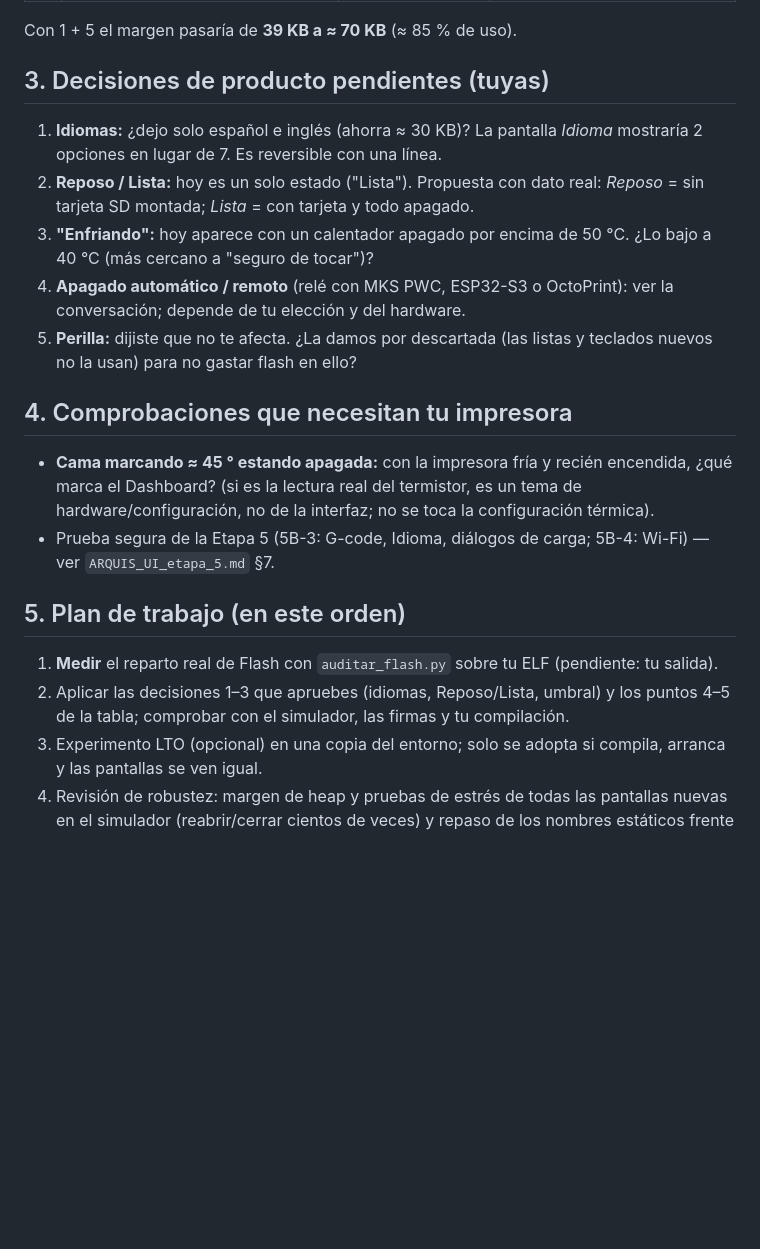
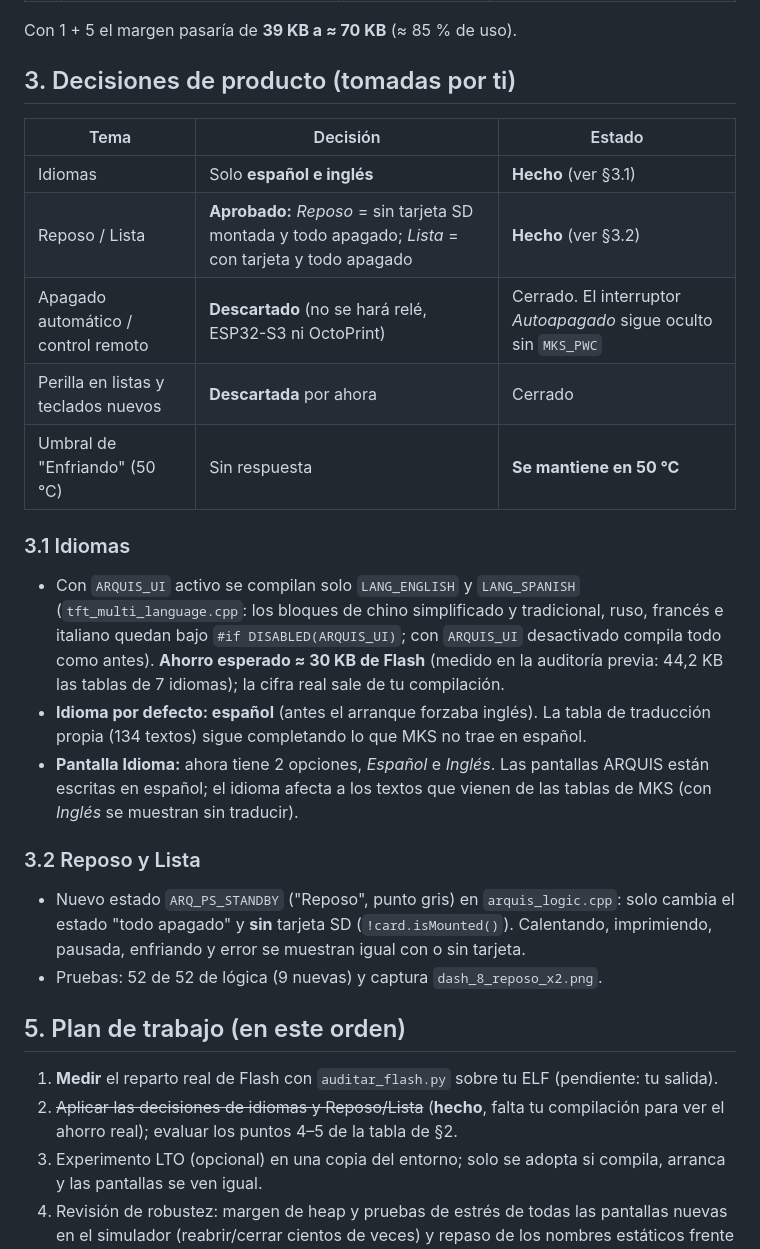
Before and after one commit to JAMS2405/Arquis-Firmware-XQ1, a Markdown page: docs/arquis/ARQUIS_UI_etapa_6.md, the part around the change. GitHub-like rendering; blank space fills up the shorter version.

```diff
--- a/docs/arquis/ARQUIS_UI_etapa_6.md
+++ b/docs/arquis/ARQUIS_UI_etapa_6.md
@@ -33,20 +33,27 @@ Seis recursos no los referencia nada (`arq_icon_check/folder/stop/warn`, `arq_lo
 | 7 | Recortar `text16` a los glifos del español | ≈ 3,5 KB | No recomendado (nombres de archivo con otros acentos dejarían de verse) |
 Con 1 + 5 el margen pasaría de **39 KB a ≈ 70 KB** (≈ 85 % de uso).
 
-## 3. Decisiones de producto pendientes (tuyas)
-1. **Idiomas:** ¿dejo solo español e inglés (ahorra ≈ 30 KB)? La pantalla *Idioma* mostraría 2 opciones en lugar de 7. Es reversible con una línea.
-2. **Reposo / Lista:** hoy es un solo estado ("Lista"). Propuesta con dato real: *Reposo* = sin tarjeta SD montada; *Lista* = con tarjeta y todo apagado.
-3. **"Enfriando":** hoy aparece con un calentador apagado por encima de 50 °C. ¿Lo bajo a 40 °C (más cercano a "seguro de tocar")?
-4. **Apagado automático / remoto** (relé con MKS PWC, ESP32-S3 o OctoPrint): ver la conversación; depende de tu elección y del hardware.
-5. **Perilla:** dijiste que no te afecta. ¿La damos por descartada (las listas y teclados nuevos no la usan) para no gastar flash en ello?
+## 3. Decisiones de producto (tomadas por ti)
+| Tema | Decisión | Estado |
+|---|---|---|
+| Idiomas | Solo **español e inglés** | **Hecho** (ver §3.1) |
+| Reposo / Lista | **Aprobado:** *Reposo* = sin tarjeta SD montada y todo apagado; *Lista* = con tarjeta y todo apagado | **Hecho** (ver §3.2) |
+| Apagado automático / control remoto | **Descartado** (no se hará relé, ESP32-S3 ni OctoPrint) | Cerrado. El interruptor *Autoapagado* sigue oculto sin `MKS_PWC` |
+| Perilla en listas y teclados nuevos | **Descartada** por ahora | Cerrado |
+| Umbral de "Enfriando" (50 °C) | Sin respuesta | **Se mantiene en 50 °C** |
 
-## 4. Comprobaciones que necesitan tu impresora
-- **Cama marcando ≈ 45 ° estando apagada:** con la impresora fría y recién encendida, ¿qué marca el Dashboard? (si es la lectura real del termistor, es un tema de hardware/configuración, no de la interfaz; no se toca la configuración térmica).
-- Prueba segura de la Etapa 5 (5B-3: G-code, Idioma, diálogos de carga; 5B-4: Wi-Fi) — ver `ARQUIS_UI_etapa_5.md` §7.
+### 3.1 Idiomas
+- Con `ARQUIS_UI` activo se compilan solo `LANG_ENGLISH` y `LANG_SPANISH` (`tft_multi_language.cpp`: los bloques de chino simplificado y tradicional, ruso, francés e italiano quedan bajo `#if DISABLED(ARQUIS_UI)`; con `ARQUIS_UI` desactivado compila todo como antes). **Ahorro esperado ≈ 30 KB de Flash** (medido en la auditoría previa: 44,2 KB las tablas de 7 idiomas); la cifra real sale de tu compilación.
+- **Idioma por defecto: español** (antes el arranque forzaba inglés). La tabla de traducción propia (134 textos) sigue completando lo que MKS no trae en español.
+- **Pantalla Idioma:** ahora tiene 2 opciones, *Español* e *Inglés*. Las pantallas ARQUIS están escritas en español; el idioma afecta a los textos que vienen de las tablas de MKS (con *Inglés* se muestran sin traducir).
+
+### 3.2 Reposo y Lista
+- Nuevo estado `ARQ_PS_STANDBY` ("Reposo", punto gris) en `arquis_logic.cpp`: solo cambia el estado "todo apagado" y **sin** tarjeta SD (`!card.isMounted()`). Calentando, imprimiendo, pausada, enfriando y error se muestran igual con o sin tarjeta.
+- Pruebas: 52 de 52 de lógica (9 nuevas) y captura `dash_8_reposo_x2.png`.
 
 ## 5. Plan de trabajo (en este orden)
 1. **Medir** el reparto real de Flash con `auditar_flash.py` sobre tu ELF (pendiente: tu salida).
-2. Aplicar las decisiones 1–3 que apruebes (idiomas, Reposo/Lista, umbral) y los puntos 4–5 de la tabla; comprobar con el simulador, las firmas y tu compilación.
+2. ~~Aplicar las decisiones de idiomas y Reposo/Lista~~ (**hecho**, falta tu compilación para ver el ahorro real); evaluar los puntos 4–5 de la tabla de §2.
 3. Experimento LTO (opcional) en una copia del entorno; solo se adopta si compila, arranca y las pantallas se ven igual.
 4. Revisión de robustez: margen de heap y pruebas de estrés de todas las pantallas nuevas en el simulador (reabrir/cerrar cientos de veces) y repaso de los nombres estáticos frente a las cabeceras de Marlin.
 5. Informe final de Flash/RAM y cierre de la etapa; preparación del paquete de la Etapa 7 (entrega).
```
Also changed, not shown: CAMBIOS.md (+6 -0 lines), docs/arquis/ui/dash_8_reposo_x2.png (added), 11 other files.
